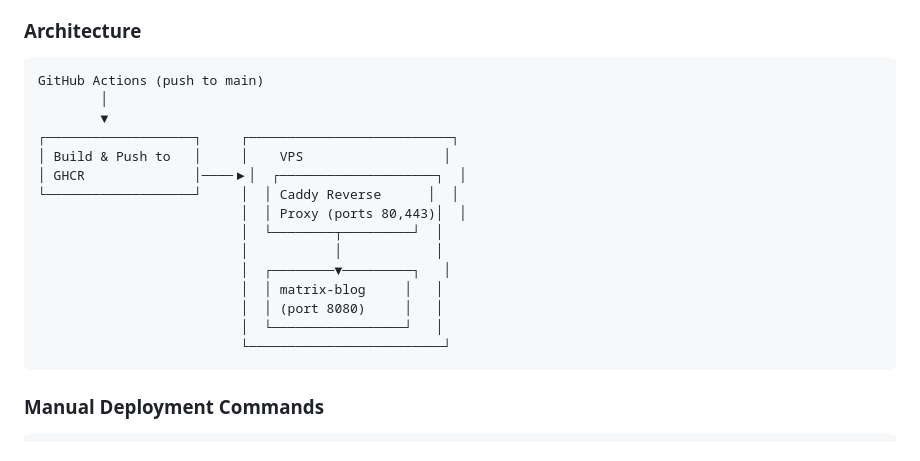
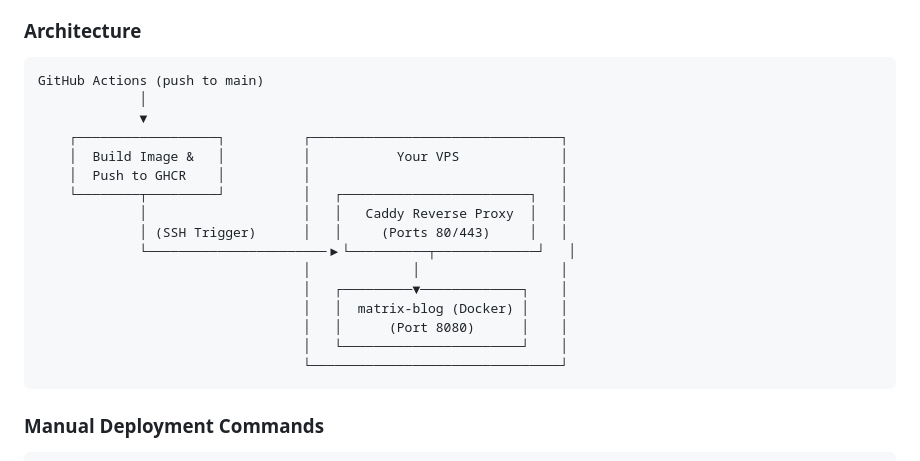
Before and after one commit to OpusNano/matrix, a Markdown page: README.md, the part around the change. Rendered like a GitHub page.

Commit message:
Update architecture diagram in README.md

````diff
--- a/README.md
+++ b/README.md
@@ -141,20 +141,21 @@ The project automatically deploys to VPS via GitHub Actions on push to `main`.
 
 ```
 GitHub Actions (push to main)
-        │
-        ▼
-┌───────────────────┐     ┌──────────────────────────┐
-│ Build & Push to   │     │    VPS                  │
-│ GHCR              │────▶│  ┌────────────────────┐  │
-└───────────────────┘     │  │ Caddy Reverse      │  │
-                          │  │ Proxy (ports 80,443)│  │
-                          │  └────────┬─────────┘  │
-                          │           │            │
-                          │  ┌────────▼─────────┐   │
-                          │  │ matrix-blog     │   │
-                          │  │ (port 8080)     │   │
-                          │  └─────────────────┘   │
-                          └─────────────────────────┘
+             │
+             ▼
+    ┌──────────────────┐          ┌────────────────────────────────┐
+    │  Build Image &   │          │           Your VPS             │
+    │  Push to GHCR    │          │                                │
+    └────────┬─────────┘          │   ┌────────────────────────┐   │
+             │                    │   │   Caddy Reverse Proxy  │   │
+             │ (SSH Trigger)      │   │     (Ports 80/443)     │   │
+             └───────────────────────▶└──────────┬─────────────┘   │
+                                  │             │                  │
+                                  │   ┌─────────▼─────────────┐    │
+                                  │   │  matrix-blog (Docker) │    │
+                                  │   │      (Port 8080)      │    │
+                                  │   └───────────────────────┘    │
+                                  └────────────────────────────────┘
 ```
 
 ### Manual Deployment Commands
````
